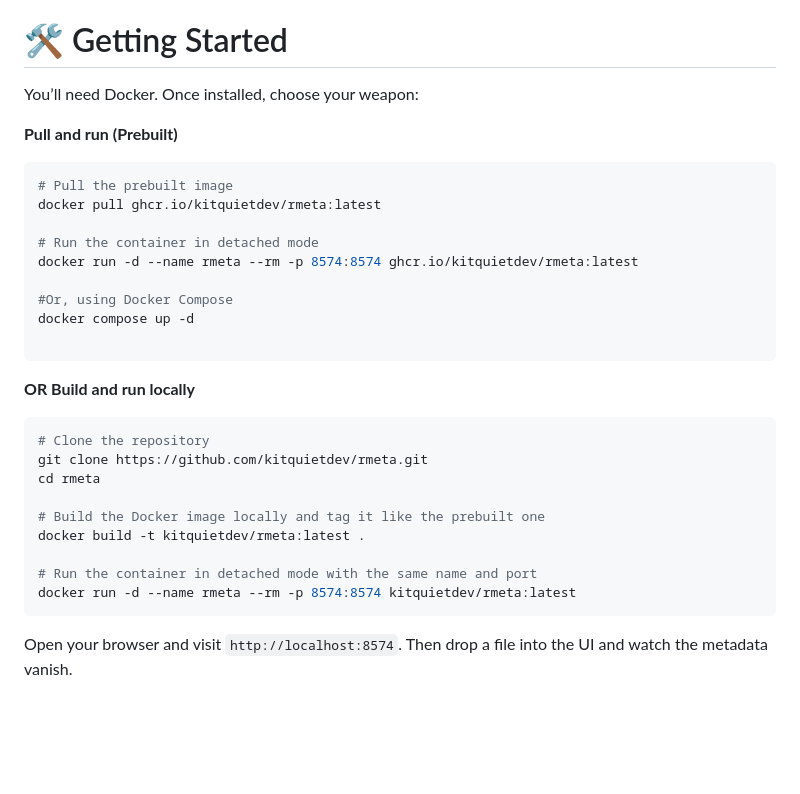
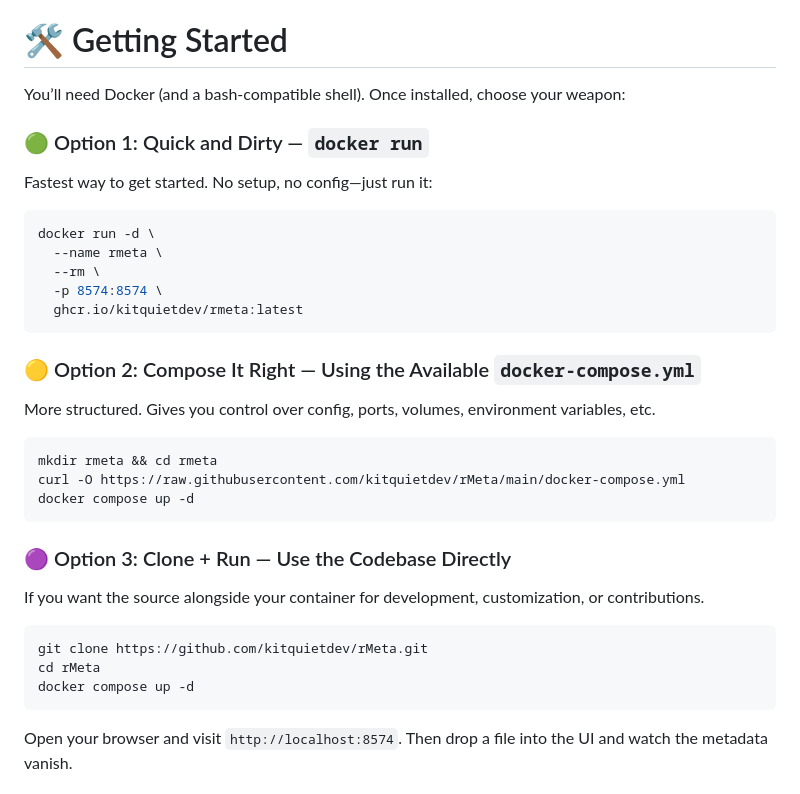
Before and after one commit to KitQuietDev/rMeta, a Markdown page: README.md, the part around the change. Rendered like a GitHub page; blank space fills up the shorter version.

Commit message:
Chore: cleaned up README.md's install section

````diff
--- a/README.md
+++ b/README.md
@@ -38,34 +38,38 @@ You shouldn't have to be a cybersecurity expert to stay safe. This tool is built
 
 # 🛠️ Getting Started
 
-You’ll need Docker. Once installed, choose your weapon:
+You’ll need Docker (and a bash-compatible shell). Once installed, choose your weapon:
 
-**Pull and run (Prebuilt)**
+### 🟢 Option 1: Quick and Dirty — `docker run`
+
+Fastest way to get started. No setup, no config—just run it:
 
 ```bash
-# Pull the prebuilt image
-docker pull ghcr.io/kitquietdev/rmeta:latest
-
-# Run the container in detached mode
-docker run -d --name rmeta --rm -p 8574:8574 ghcr.io/kitquietdev/rmeta:latest
-
-#Or, using Docker Compose
-docker compose up -d
-
+docker run -d \
+  --name rmeta \
+  --rm \
+  -p 8574:8574 \
+  ghcr.io/kitquietdev/rmeta:latest
 ```
 
-**OR Build and run locally**
+### 🟡 Option 2: Compose It Right — Using the Available `docker-compose.yml`
+
+More structured. Gives you control over config, ports, volumes, environment variables, etc.
 
 ```bash
-# Clone the repository
-git clone https://github.com/kitquietdev/rmeta.git
-cd rmeta
+mkdir rmeta && cd rmeta
+curl -O https://raw.githubusercontent.com/kitquietdev/rMeta/main/docker-compose.yml
+docker compose up -d
+```
 
-# Build the Docker image locally and tag it like the prebuilt one
-docker build -t kitquietdev/rmeta:latest .
+### 🟣 Option 3: Clone + Run — Use the Codebase Directly
 
-# Run the container in detached mode with the same name and port
-docker run -d --name rmeta --rm -p 8574:8574 kitquietdev/rmeta:latest
+If you want the source alongside your container for development, customization, or contributions.
+
+```bash
+git clone https://github.com/kitquietdev/rMeta.git
+cd rMeta
+docker compose up -d
 ```
 
 Open your browser and visit `http://localhost:8574`. Then drop a file into the UI and watch the metadata vanish.
````
